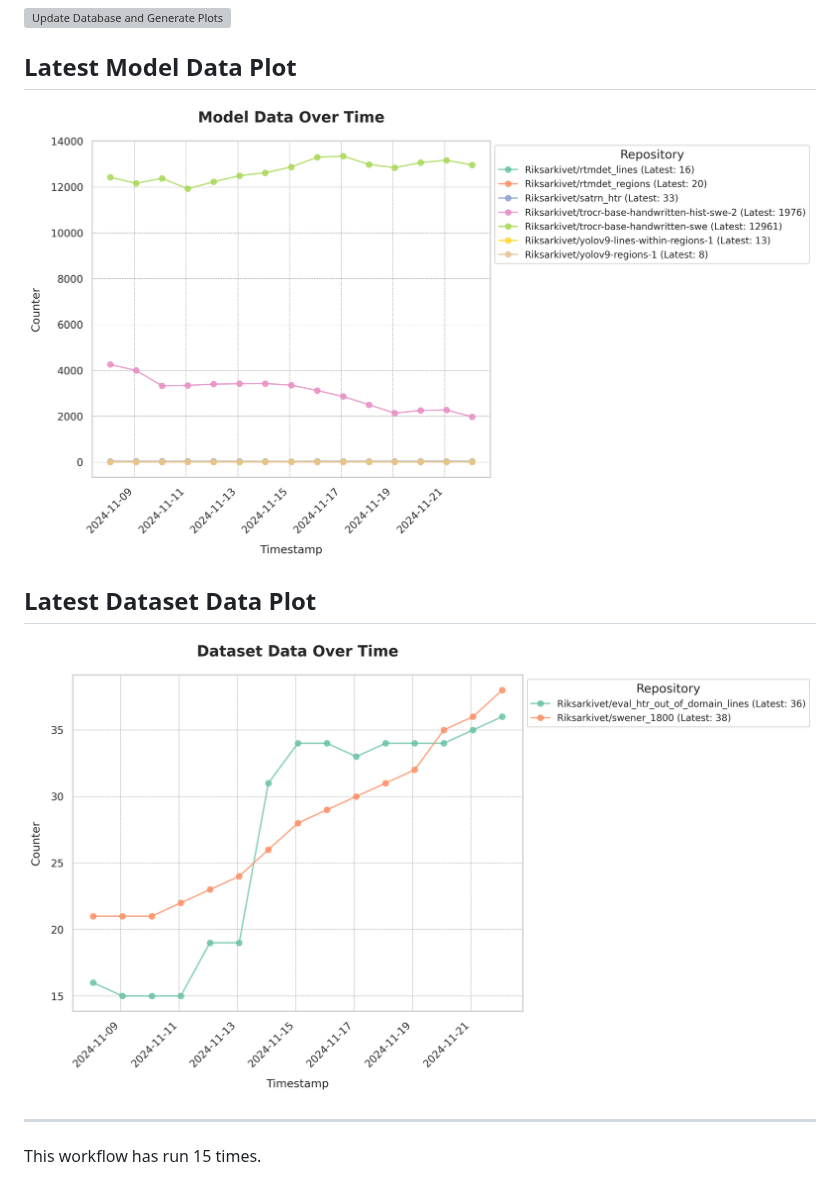
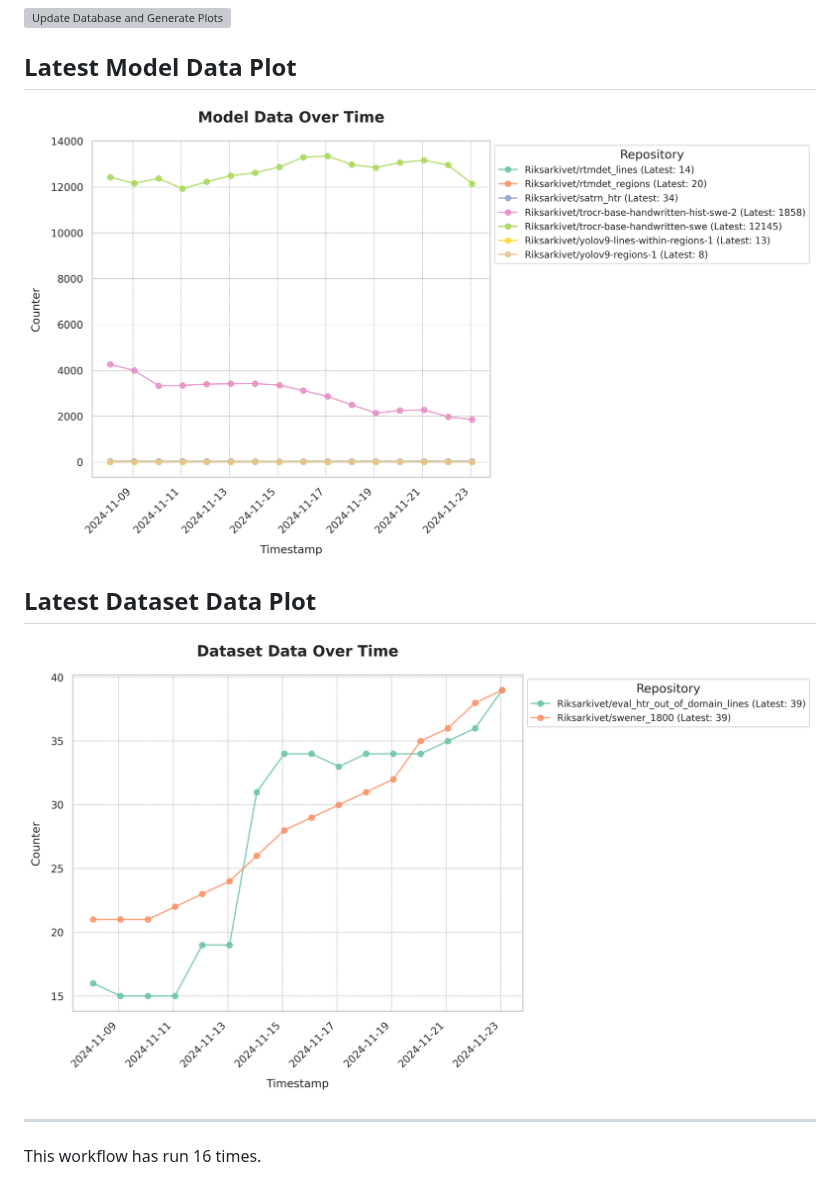
Before and after one commit to Borg93/hf_stats, a Markdown page: README.md, the part around the change. GitHub-like rendering; pictures changed too: plots/dataset_data_plot.png, plots/model_data_plot.png; grey boxes are pictures that could not be loaded.

Commit message:
Update database and plots

```diff
--- a/README.md
+++ b/README.md
@@ -9,4 +9,4 @@
 [![Dataset Data Plot](plots/dataset_data_plot.png)](https://github.com/Borg93/hf_stats/blob/main/plots/dataset_data_plot.png)
 ___
 
-This workflow has run 15 times.
+This workflow has run 16 times.
```
Also changed, not shown: 1 other file.
